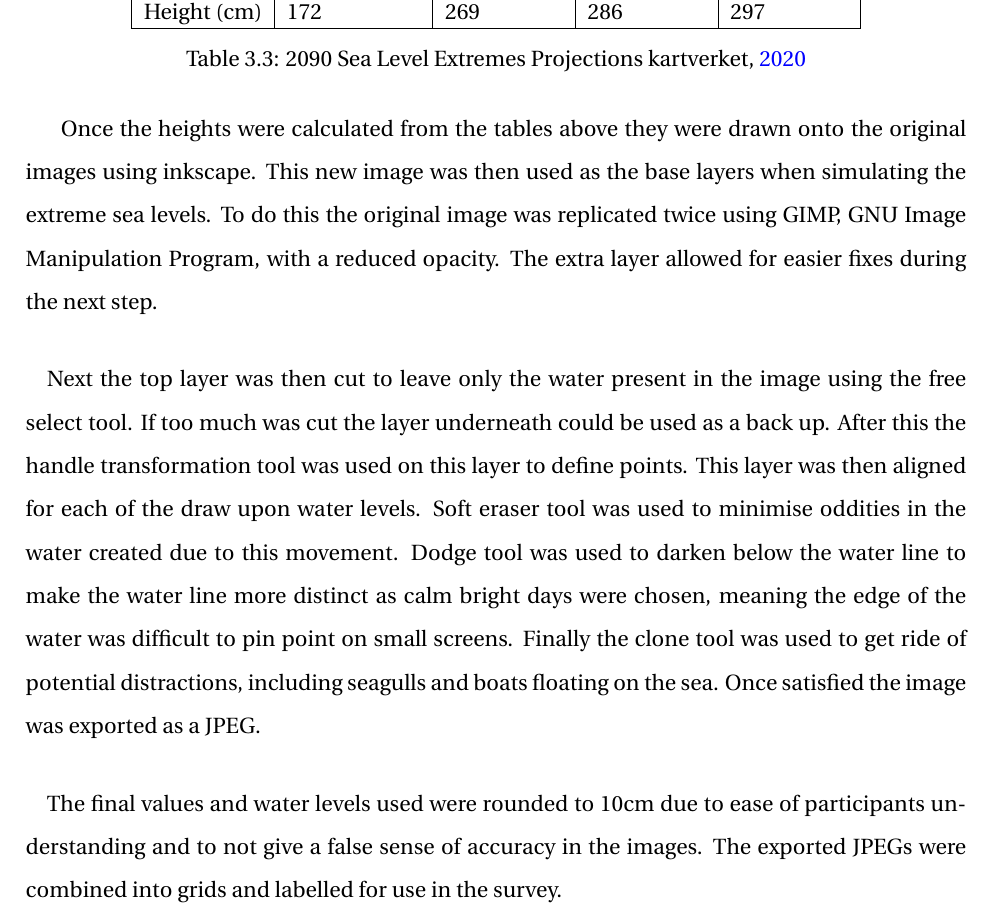
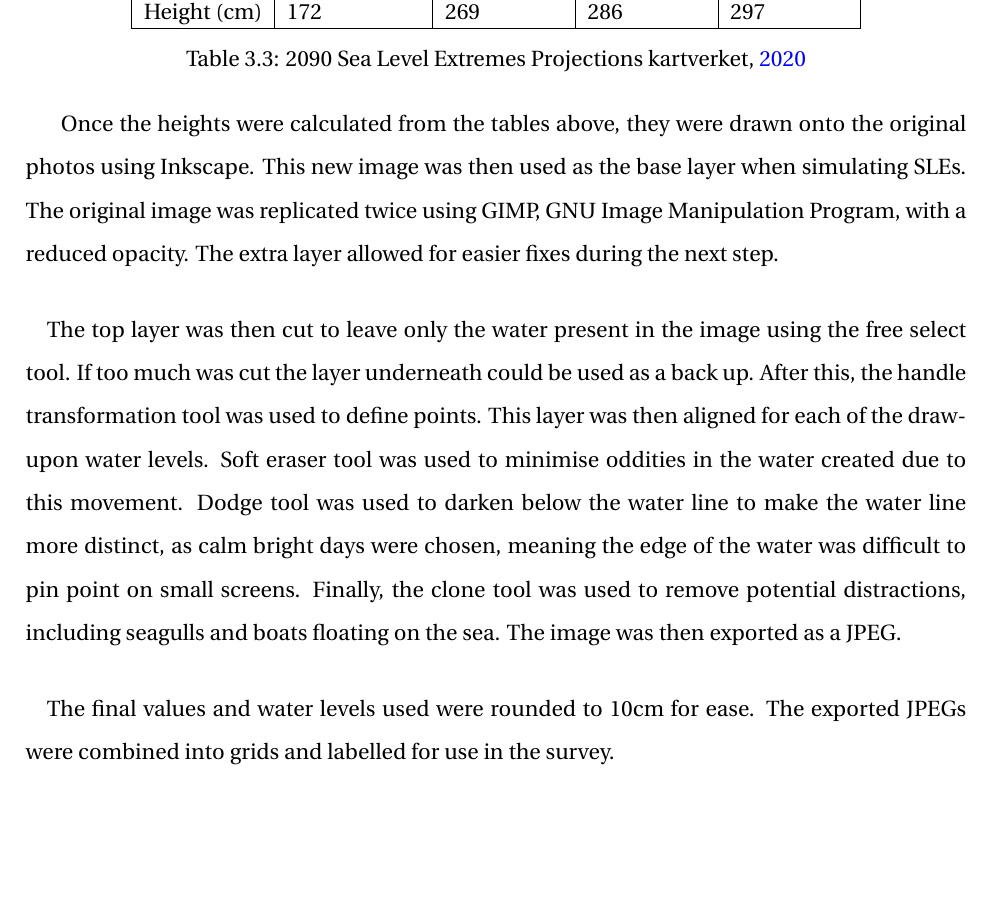
Before and after one commit to aamccormack/thesis_write, a LaTeX thesis (thesis.tex, which reads methods.tex): part of page 34 of 133, cut so that both start at the same text, the shorter picture padded with empty space. Compiled offline with pdfLaTeX.

Commit message:
proofed chapter 3.2 methods

```diff
--- a/methods.tex
+++ b/methods.tex
@@ -84,12 +85,12 @@ These determined water levels was the base where each simulated water level coul
     \label{2090_sle_projections}
 \end{table}
 
-Once the heights were calculated from the tables above they were drawn onto the original images using inkscape. This new image was then used as the base layers when simulating the extreme sea levels. To do this the original image was replicated twice using GIMP, GNU Image Manipulation Program, with a reduced opacity. The extra layer allowed for easier fixes during the next step.
+Once the heights were calculated from the tables above, they were drawn onto the original photos using Inkscape. This new image was then used as the base layer when simulating SLEs. The original image was replicated twice using GIMP, GNU Image Manipulation Program, with a reduced opacity. The extra layer allowed for easier fixes during the next step.
 \paragraph{}
-Next the top layer was then cut to leave only the water present in the image using the free select tool. If too much was cut the layer underneath could be used as a back up. After this the handle transformation tool was used on this layer to define points. This layer was then aligned for each of the draw upon water levels. Soft eraser tool was used to minimise oddities in the water created due to this movement. Dodge tool was used to darken below the water line to make the water line more distinct as calm bright days were chosen, meaning the edge of the water was difficult to pin point on small screens. Finally the clone tool was used to get ride of potential distractions, including seagulls and boats floating on the sea. Once satisfied the image was exported as a JPEG.
+The top layer was then cut to leave only the water present in the image using the free select tool. If too much was cut the layer underneath could be used as a back up. After this, the handle transformation tool was used to define points. This layer was then aligned for each of the draw-upon water levels. Soft eraser tool was used to minimise oddities in the water created due to this movement. Dodge tool was used to darken below the water line to make the water line more distinct, as calm bright days were chosen, meaning the edge of the water was difficult to pin point on small screens. Finally, the clone tool was used to remove potential distractions, including seagulls and boats floating on the sea. The image was then exported as a JPEG.
 
 \paragraph{}
-The final values and water levels used were rounded to 10cm due to ease of participants understanding and to not give a false sense of accuracy in the images. The exported JPEGs were combined into grids and labelled for use in the survey.
+The final values and water levels used were rounded to 10cm for ease. The exported JPEGs were combined into grids and labelled for use in the survey.
 
 
 
```
Also changed, not shown: methods.tex (13 more changed lines).
